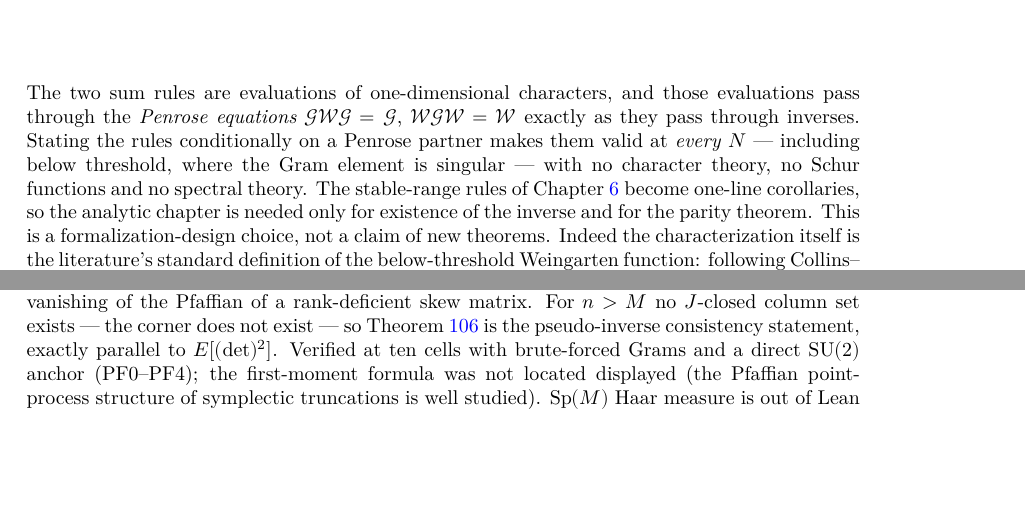
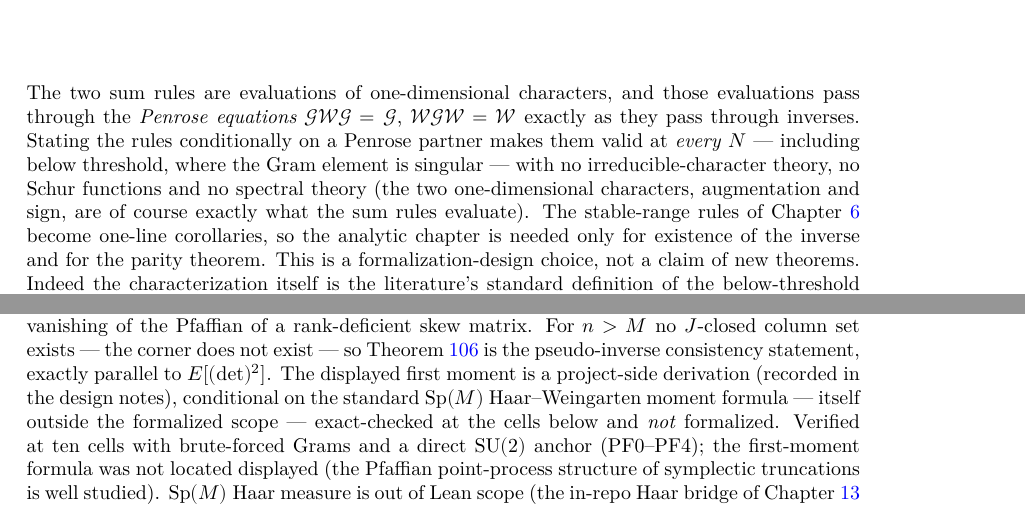
Before and after one commit to SciSolv/weingarten-lean, a LaTeX thesis (blueprint/src/print.tex, which reads blueprint/src/content.tex): two parts of pages 7 and 30 of 40, joined at a grey line, cut so that both start at the same text, the shorter picture padded with empty space. Compiled offline with XeLaTeX.

Commit message:
Review-3 gate: literature-accurate below-threshold framing, CM-attribution precision, Remark-111 status, checkdecls as the fourth CI gate (lean_decls 84 -> 125), v2.2.1
README: the 'really only delivers the above-threshold object' sentence
replaced with the accurate Collins-Sniady restricted-inverse attribution
(their eq. (9) / Prop 3.10 define Wg for all d, n - verified at the
source PDF); the verification paragraph (the b7163e5 fix) harmonized
with the Verification section; the opening slogan scoped to theorems vs
the five flagged prose remarks.

Blueprint: the Collins-Matsumoto positive-only root set now 'requires'
the nonnegativity qualification (as printed, for unrestricted z it
conflicts with the paper's own display (3.2) and sign-twist symmetry);
'no irreducible-character theory' at both loci with the one-dimensional
characters conceded explicitly; the expected-Pfaffian remark carries its
missing status marker (project-side derivation, conditional on the
unformalized Sp master formula, cell-checked, not formalized).
Recompiled (40 pp, x3 clean; graph unchanged 132/239).

Verification: blueprint/lean_decls regenerated from the \lean{} tags
(84 -> 125 names - the stale list was missing the entire Haar bridge and
all 4576cea additions; checkdecls exits 0 on a stale list, so the gap
was invisible until regeneration) and checkdecls added as the fourth CI
gate. CITATION 2.2.1 / 2026-07-17.

Gate on final bytes: build 8590 EXIT 0; AxiomsAudit 1252 constants
trio-only; checkdecls 125/125; all 11 suites PASS; zero .lean changes.

Co-Authored-By: Claude Fable 5 <noreply@anthropic.com>

```diff
--- a/blueprint/src/content.tex
+++ b/blueprint/src/content.tex
@@ -275,8 +276,10 @@ $\mathcal G\mathcal W\mathcal G=\mathcal G$,
 $\mathcal W\mathcal G\mathcal W=\mathcal W$ exactly as they pass through
 inverses. Stating the rules conditionally on a Penrose partner makes them
 valid at \emph{every} $N$ --- including below threshold, where the Gram
-element is singular --- with no character theory, no Schur functions and
-no spectral theory. The stable-range rules of Chapter~\ref{ch:wg} become
+element is singular --- with no irreducible-character theory, no Schur
+functions and no spectral theory (the two one-dimensional characters,
+augmentation and sign, are of course exactly what the sum rules
+evaluate). The stable-range rules of Chapter~\ref{ch:wg} become
 one-line corollaries, so the analytic chapter is needed only for existence
 of the inverse and for the parity theorem. This is a formalization-design
 choice, not a claim of new theorems. Indeed the characterization itself is
@@ -2171,7 +2175,11 @@ group-side denominator above threshold, and the numerator zero for $r<n$,
 matching the pointwise vanishing of the Pfaffian of a rank-deficient skew
 matrix. For $n>M$ no $J$-closed column set exists --- the corner does not
 exist --- so Theorem~\ref{thm:symp_vanish_below} is the pseudo-inverse
-consistency statement, exactly parallel to $E[(\det)^2]$. Verified at ten
+consistency statement, exactly parallel to $E[(\det)^2]$. The displayed
+first moment is a project-side derivation (recorded in the design notes),
+conditional on the standard $\mathrm{Sp}(M)$ Haar--Weingarten moment
+formula --- itself outside the formalized scope --- exact-checked at the
+cells below and \emph{not} formalized. Verified at ten
 cells with brute-forced Grams and a direct $\mathrm{SU}(2)$ anchor
 (PF0--PF4); the first-moment formula was not located displayed (the
 Pfaffian point-process structure of symplectic truncations is well
```
Also changed, not shown: .github/workflows/blueprint.yml (+12 -6 lines), README.md, docs/README.md, docs/blueprint.pdf, docs/dependency_graph.pdf, blueprint/src/content.tex (14 more changed lines), 2 other files.
